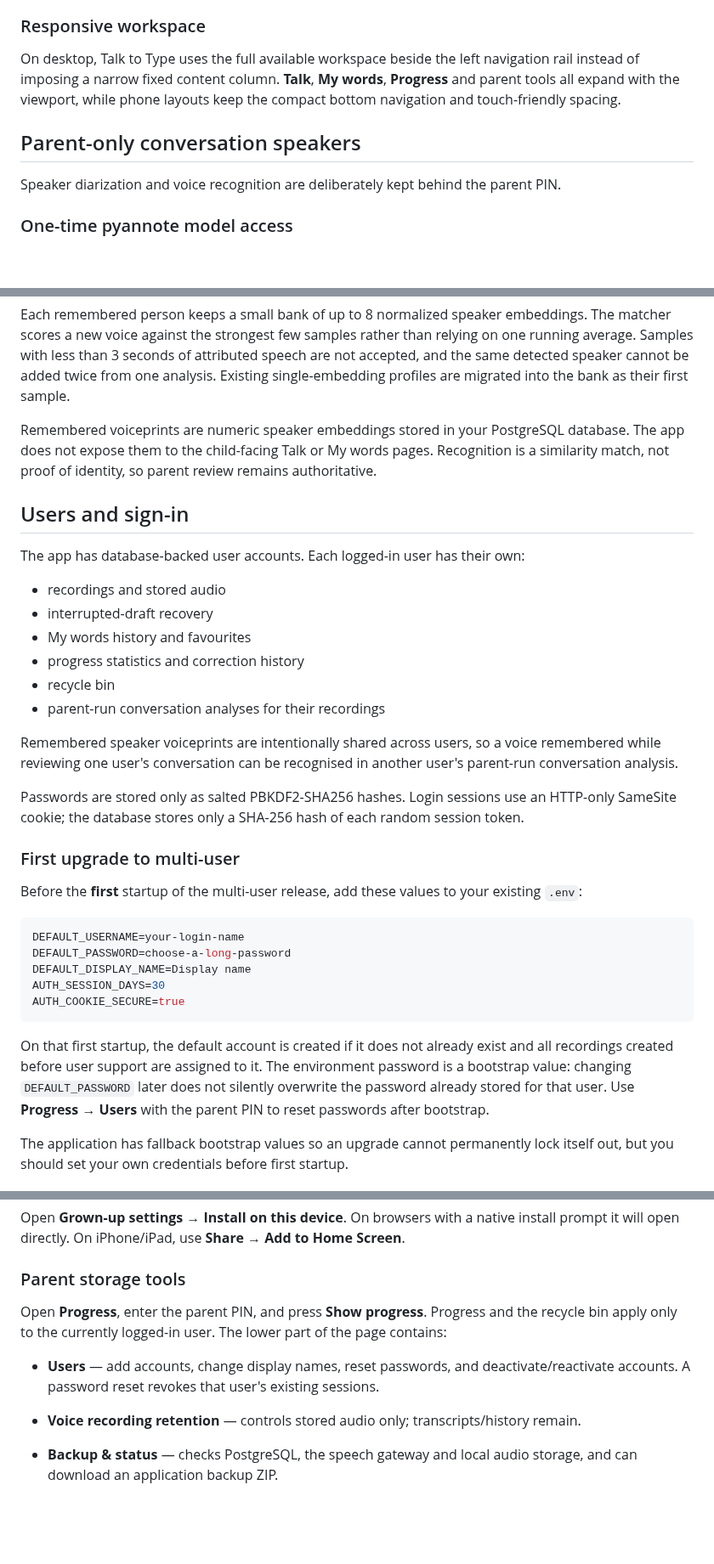
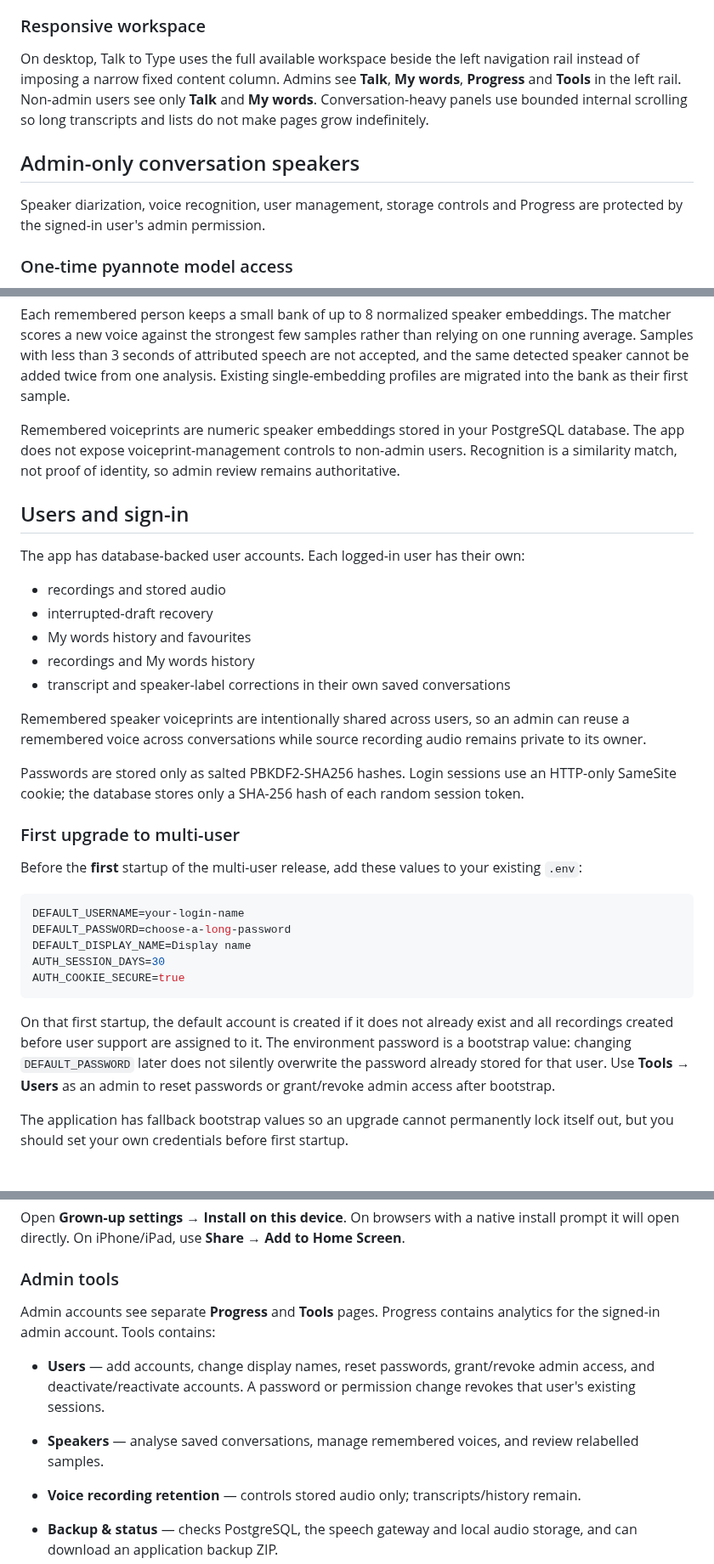
Before and after one commit to danfulton72/local-transcriber, a Markdown page: README.md, 3 parts joined by grey strips. Shown at 85% size. Rendered like a GitHub page; blank space fills up the shorter version.

Commit message:
Document admin-gated Progress and Tools

````diff
--- a/README.md
+++ b/README.md
@@ -119,11 +118,11 @@ Each speaker turn can be edited directly in **Your words** while audio continues
 
 ### Responsive workspace
 
-On desktop, Talk to Type uses the full available workspace beside the left navigation rail instead of imposing a narrow fixed content column. **Talk**, **My words**, **Progress** and parent tools all expand with the viewport, while phone layouts keep the compact bottom navigation and touch-friendly spacing.
+On desktop, Talk to Type uses the full available workspace beside the left navigation rail instead of imposing a narrow fixed content column. Admins see **Talk**, **My words**, **Progress** and **Tools** in the left rail. Non-admin users see only **Talk** and **My words**. Conversation-heavy panels use bounded internal scrolling so long transcripts and lists do not make pages grow indefinitely.
 
-## Parent-only conversation speakers
+## Admin-only conversation speakers
 
-Speaker diarization and voice recognition are deliberately kept behind the parent PIN.
+Speaker diarization, voice recognition, user management, storage controls and Progress are protected by the signed-in user's admin permission.
 
 ### One-time pyannote model access
 
@@ -159,7 +158,7 @@ Open **Progress**, enter the parent PIN, then use **Conversation speakers**:
 
 Each remembered person keeps a small bank of up to 8 normalized speaker embeddings. The matcher scores a new voice against the strongest few samples rather than relying on one running average. Samples with less than 3 seconds of attributed speech are not accepted, and the same detected speaker cannot be added twice from one analysis. Existing single-embedding profiles are migrated into the bank as their first sample.
 
-Remembered voiceprints are numeric speaker embeddings stored in your PostgreSQL database. The app does not expose them to the child-facing Talk or My words pages. Recognition is a similarity match, not proof of identity, so parent review remains authoritative.
+Remembered voiceprints are numeric speaker embeddings stored in your PostgreSQL database. The app does not expose voiceprint-management controls to non-admin users. Recognition is a similarity match, not proof of identity, so admin review remains authoritative.
 
 ## Users and sign-in
 
@@ -168,11 +167,10 @@ The app has database-backed user accounts. Each logged-in user has their own:
 - recordings and stored audio
 - interrupted-draft recovery
 - My words history and favourites
-- progress statistics and correction history
-- recycle bin
-- parent-run conversation analyses for their recordings
+- recordings and My words history
+- transcript and speaker-label corrections in their own saved conversations
 
-Remembered speaker voiceprints are intentionally shared across users, so a voice remembered while reviewing one user's conversation can be recognised in another user's parent-run conversation analysis.
+Remembered speaker voiceprints are intentionally shared across users, so an admin can reuse a remembered voice across conversations while source recording audio remains private to its owner.
 
 Passwords are stored only as salted PBKDF2-SHA256 hashes. Login sessions use an HTTP-only SameSite cookie; the database stores only a SHA-256 hash of each random session token.
 
@@ -188,7 +186,7 @@ AUTH_SESSION_DAYS=30
 AUTH_COOKIE_SECURE=true
 ```
 
-On that first startup, the default account is created if it does not already exist and all recordings created before user support are assigned to it. The environment password is a bootstrap value: changing `DEFAULT_PASSWORD` later does not silently overwrite the password already stored for that user. Use **Progress → Users** with the parent PIN to reset passwords after bootstrap.
+On that first startup, the default account is created if it does not already exist and all recordings created before user support are assigned to it. The environment password is a bootstrap value: changing `DEFAULT_PASSWORD` later does not silently overwrite the password already stored for that user. Use **Tools → Users** as an admin to reset passwords or grant/revoke admin access after bootstrap.
 
 The application has fallback bootstrap values so an upgrade cannot permanently lock itself out, but you should set your own credentials before first startup.
 
@@ -369,12 +365,13 @@ Then hard-refresh the browser. If you previously installed the PWA, its service
 
 Open **Grown-up settings → Install on this device**. On browsers with a native install prompt it will open directly. On iPhone/iPad, use **Share → Add to Home Screen**.
 
-### Parent storage tools
+### Admin tools
 
-Open **Progress**, enter the parent PIN, and press **Show progress**. Progress and the recycle bin apply only to the currently logged-in user. The lower part of the page contains:
+Admin accounts see separate **Progress** and **Tools** pages. Progress contains analytics for the signed-in admin account. Tools contains:
 
-- **Users** — add accounts, change display names, reset passwords, and deactivate/reactivate accounts. A password reset revokes that user's existing sessions.
+- **Users** — add accounts, change display names, reset passwords, grant/revoke admin access, and deactivate/reactivate accounts. A password or permission change revokes that user's existing sessions.
 
+- **Speakers** — analyse saved conversations, manage remembered voices, and review relabelled samples.
 - **Voice recording retention** — controls stored audio only; transcripts/history remain.
 - **Backup & status** — checks PostgreSQL, the speech gateway and local audio storage, and can download an application backup ZIP.
 - **Recycle bin** — restore soft-deleted work or permanently remove it.
````
Also changed, not shown: other parts of README.md (+6 -9 lines).
